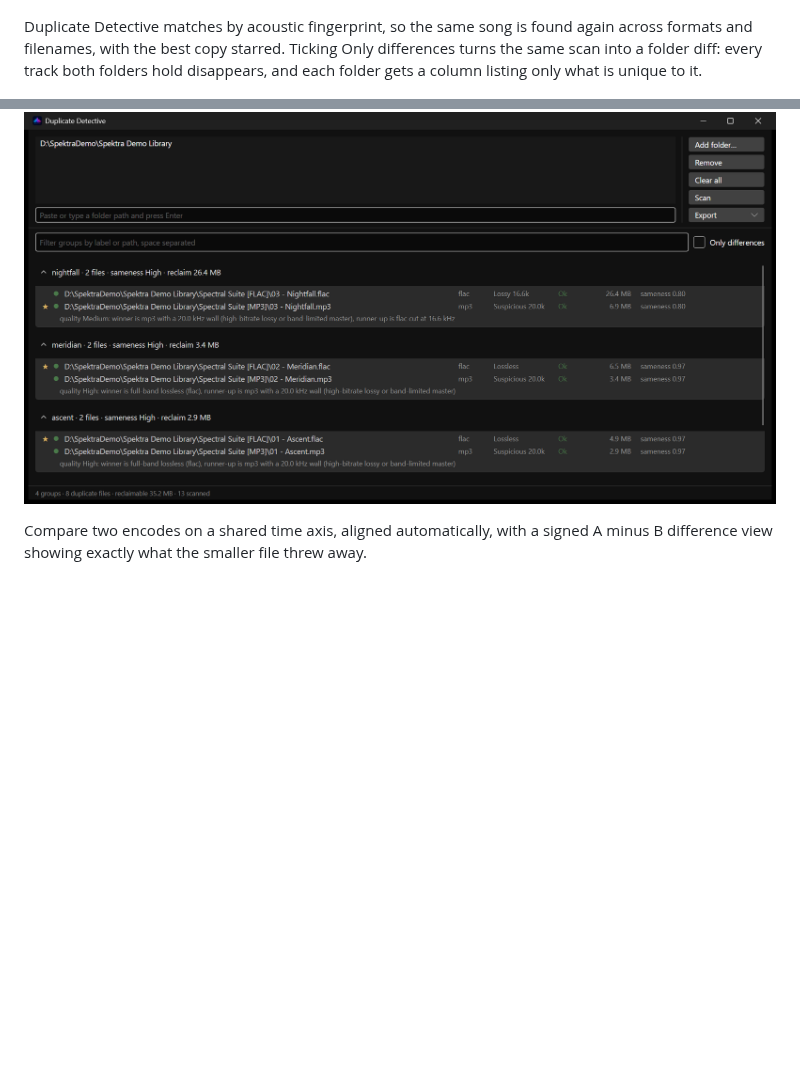
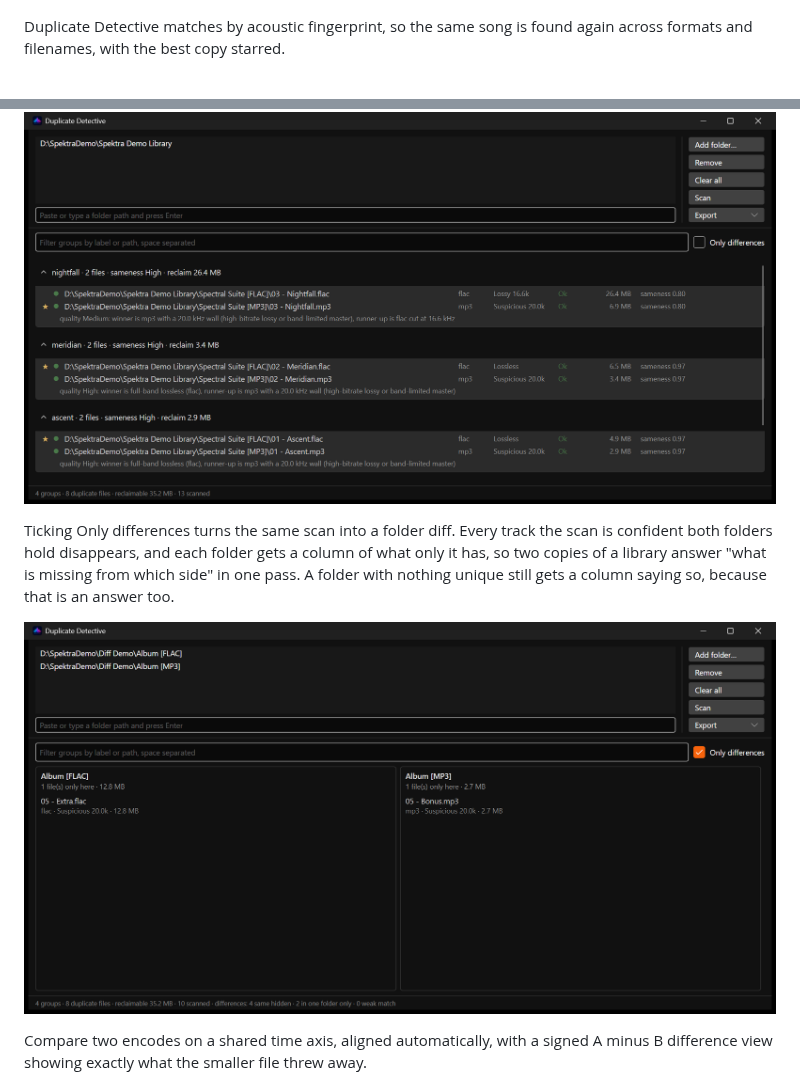
Before and after one commit to rarepops/Spektra, a Markdown page: README.md, 2 parts joined by grey strips. Drawn GitHub-style; pictures changed too: assets/shot-folder-diff.png (added); blank space fills up the shorter version.

Commit message:
docs: show the folder diff in the README
The feature was described in full and pictured nowhere, because
capture-screenshots.ps1 could not reach the state. Its premise is that every
shot is reachable from a command line with nothing synthesised, and until
--diff existed a folder diff was not.

make-demo-library.ps1 now writes a near-identical pair of albums beside the
library: four tracks shared, one unique to each side. Copied from the finished
albums rather than encoded again, since the diff compares audio and only the
shape matters. Kept OUTSIDE the library because anything added inside it
changes the file counts the audit and duplicate shots are framed around, and
the two extras come from a third album so each is genuinely unique to its side
rather than a rename the fingerprint would pair up regardless.

Those copies read their folders with -LiteralPath, not -Path: the album names
end in "[FLAC]" and "[MP3]", which Get-ChildItem reads as a wildcard character
class, so -Path would have matched nothing and left the diff folders quietly
empty.

The duplicates paragraph splits in two so each picture has its own prose. The
old one described the folder diff above a screenshot that did not show it.

Get-DupesWindow is now shared by both shots of that window, which also sizes
and focuses it in one place so the two agree on their framing.

```diff
--- a/README.md
+++ b/README.md
@@ -53,11 +53,18 @@ Audit a whole library at once. The tree shows what is where, the grid streams a
        alt="A folder tab auditing a library: album tree on the left with per-album problem counts, and a grid of thirteen files on the right carrying bandwidth verdict, cutoff, codec, bitrate, length and integrity. One row reads Upsampled, one Lossy, one Corrupt." />
 </p>
 
-Duplicate Detective matches by acoustic fingerprint, so the same song is found again across formats and filenames, with the best copy starred. Ticking Only differences turns the same scan into a folder diff: every track both folders hold disappears, and each folder gets a column listing only what is unique to it.
+Duplicate Detective matches by acoustic fingerprint, so the same song is found again across formats and filenames, with the best copy starred.
 
 <p align="center">
   <img src="assets/shot-duplicates.png" width="900"
        alt="The Duplicate Detective window listing groups of duplicate tracks found across FLAC and MP3 copies of the same album, each group starring the better copy and explaining in words which one won and why, with an unticked Only differences checkbox beside the filter box." />
+</p>
+
+Ticking Only differences turns the same scan into a folder diff. Every track the scan is confident both folders hold disappears, and each folder gets a column of what only it has, so two copies of a library answer "what is missing from which side" in one pass. A folder with nothing unique still gets a column saying so, because that is an answer too.
+
+<p align="center">
+  <img src="assets/shot-folder-diff.png" width="900"
+       alt="The Duplicate Detective window with Only differences ticked: the group list is replaced by two side-by-side columns, one per scanned folder. The FLAC folder lists the single track only it holds and the MP3 folder a different one, while the four tracks both folders share are hidden. The footer counts four the same, two in one folder only, and no weak matches." />
 </p>
 
 Compare two encodes on a shared time axis, aligned automatically, with a signed A minus B difference view showing exactly what the smaller file threw away.
```
Also changed, not shown: 2 other files.
